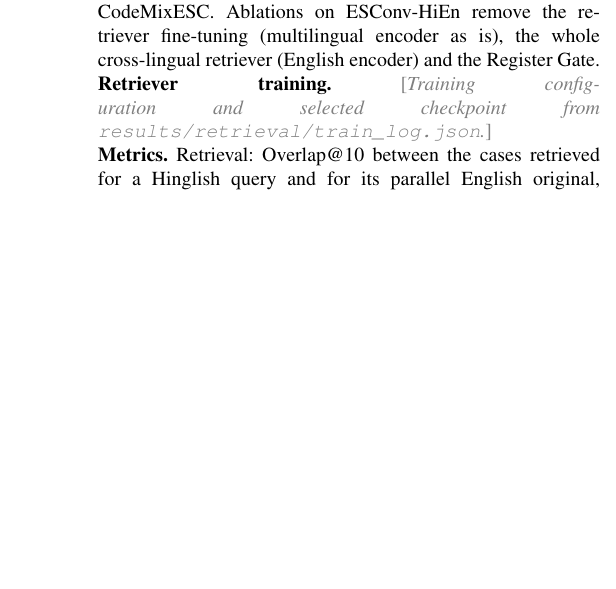
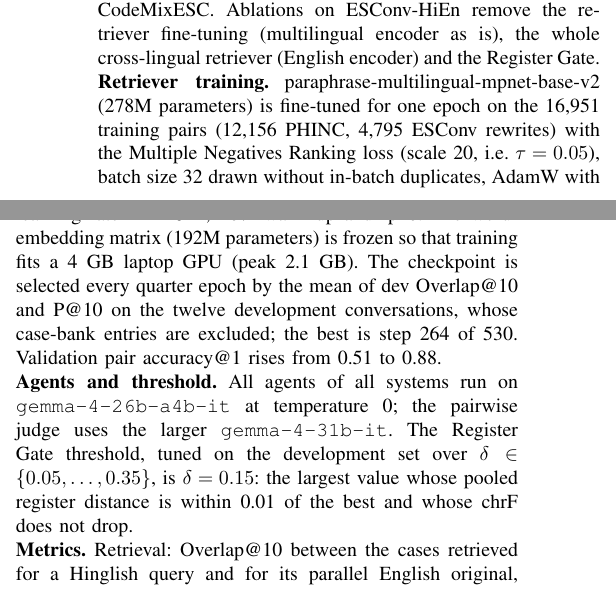
Before and after one commit to roshanraj9136/CodeMixESC, a LaTeX paper (report/main.tex): part of one column of page 3 of 6 before the commit and two parts of the columns of page 3 of 6 after it, the two joined at a grey line, cut so that both start at the same text, the shorter picture padded with empty space. Compiled offline with pdfLaTeX.

Commit message:
Docs and report: agents on gemma-4-26b-a4b-it, judge on gemma-4-31b-it; retriever training and delta tuning described

```diff
--- a/report/main.tex
+++ b/report/main.tex
@@ -241,8 +241,19 @@ English$\rightarrow$Hinglish translation of the response into the seeker's regis
 Ablations on ESConv-HiEn remove the retriever fine-tuning (multilingual encoder as is), the whole
 cross-lingual retriever (English encoder) and the Register Gate.
 
-\noindent\textbf{Retriever training.} \pending{Training configuration and selected checkpoint from
-\texttt{results/retrieval/train\_log.json}.}
+\noindent\textbf{Retriever training.} paraphrase-multilingual-mpnet-base-v2 (278M parameters) is
+fine-tuned for one epoch on the 16,951 training pairs (12,156 PHINC, 4,795 ESConv rewrites) with the
+Multiple Negatives Ranking loss (scale 20, i.e.\ $\tau=0.05$), batch size 32 drawn without in-batch
+duplicates, AdamW with learning rate $2\times10^{-5}$, 10\% warm-up and fp16. The word-embedding
+matrix (192M parameters) is frozen so that training fits a 4~GB laptop GPU (peak 2.1~GB). The
+checkpoint is selected every quarter epoch by the mean of dev Overlap@10 and P@10 on the twelve
+development conversations, whose case-bank entries are excluded; the best is step 264 of 530.
+Validation pair accuracy@1 rises from 0.51 to 0.88.
+
+\noindent\textbf{Agents and threshold.} All agents of all systems run on \texttt{gemma-4-26b-a4b-it}
+at temperature 0; the pairwise judge uses the larger \texttt{gemma-4-31b-it}. The Register Gate
+threshold, tuned on the development set over $\delta\in\{0.05,\dots,0.35\}$, is $\delta=0.15$: the
+largest value whose pooled register distance is within 0.01 of the best and whose chrF does not drop.
 
 \noindent\textbf{Metrics.} Retrieval: Overlap@10 between the cases retrieved for a Hinglish query
 and for its parallel English original, and problem-type Precision@10. Response quality:
```
Also changed, not shown: docs/PLAN.md (+1 -1 lines), docs/REPRODUCE.md (+3 -3 lines), docs/SPEC.md (+1 -1 lines), README.md.
